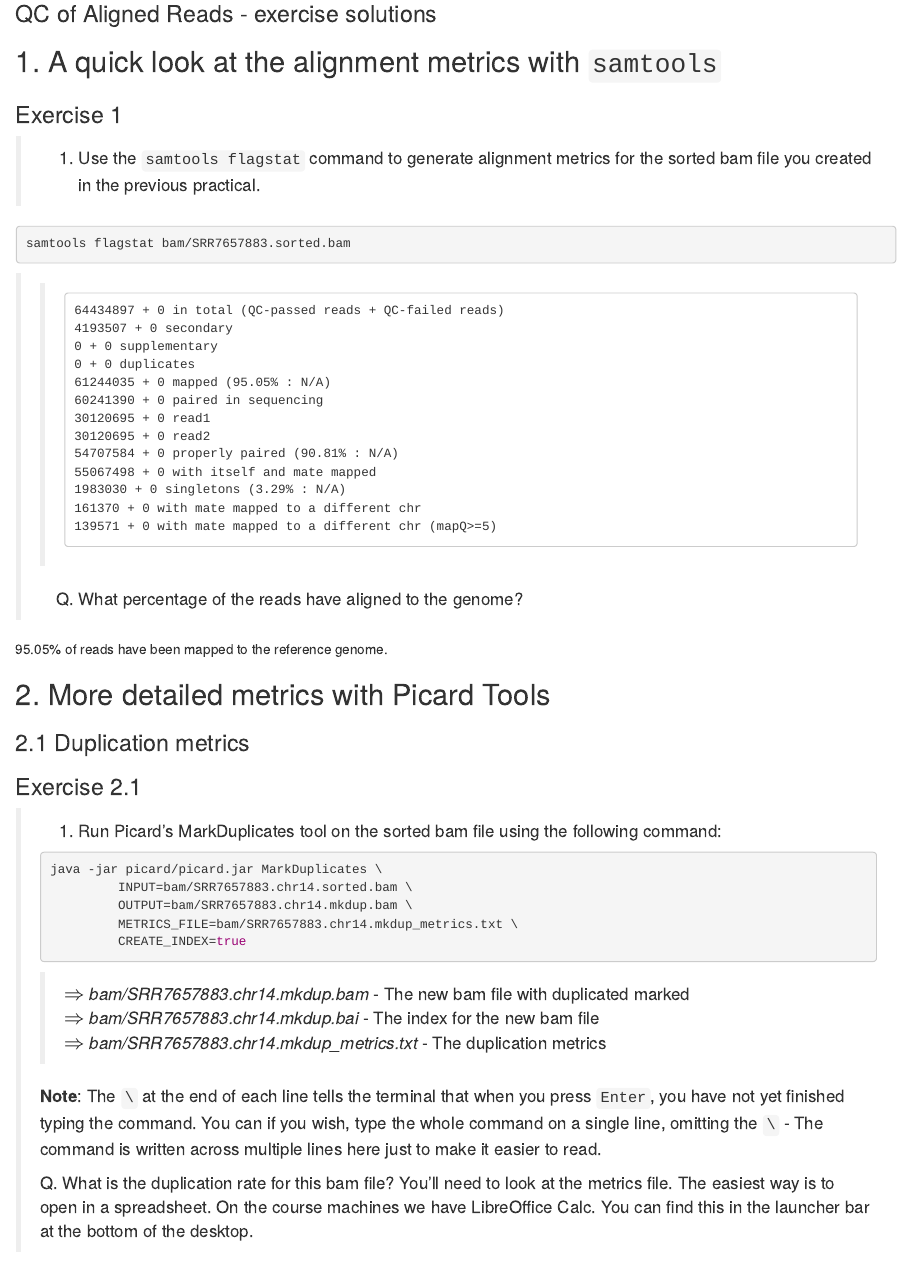
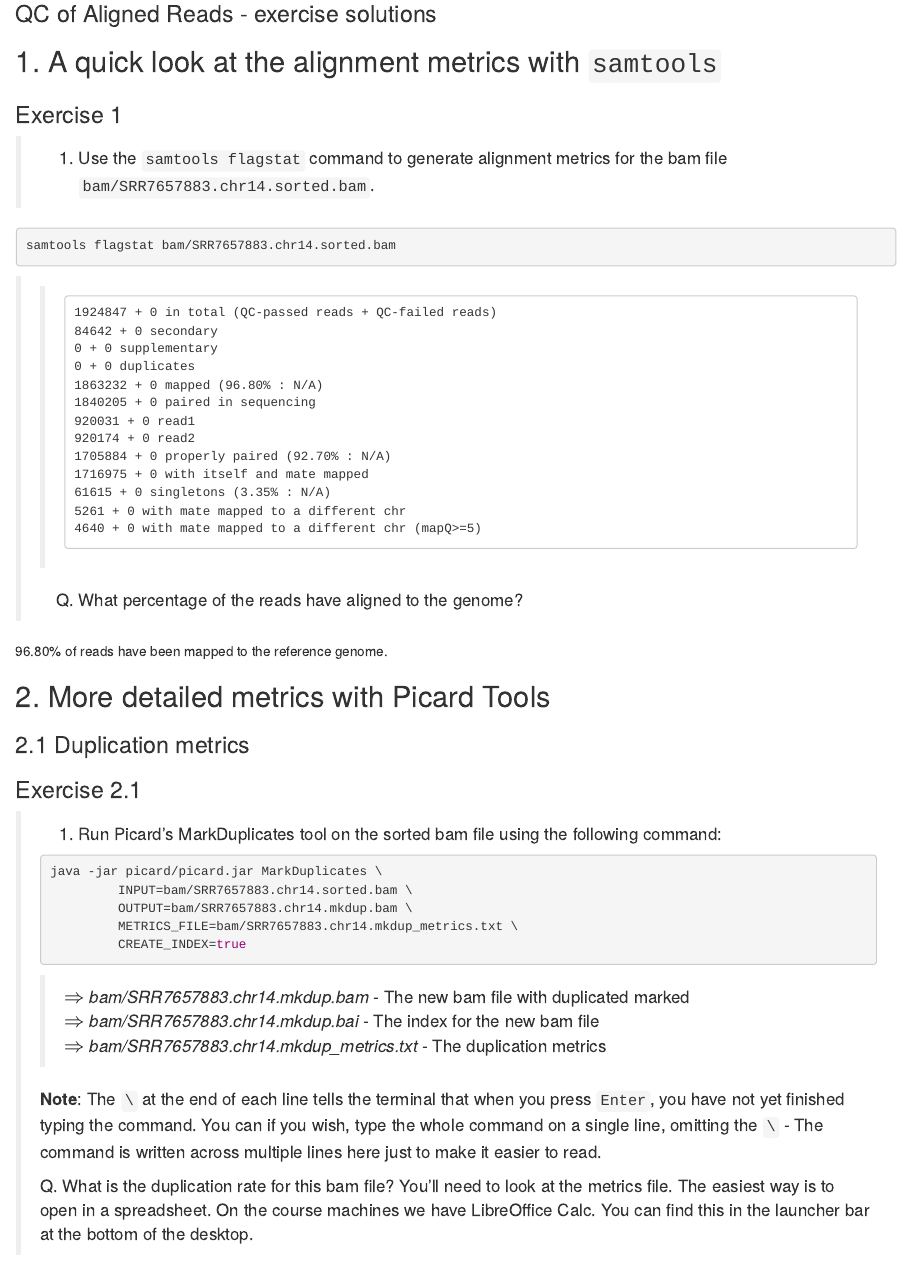
Before and after one commit to bioinformatics-core-shared-training/Bulk_RNAseq_Course_2021_April, an R Markdown document (Markdowns/04_QC_of_aligned_reads_practical.Solutions.Rmd): the page in a window 1100 px wide, from 80 px down. The pictures show the output file Markdowns/04_QC_of_aligned_reads_practical.Solutions.html that the author committed with the source, opened offline.

Commit message:
Change first exercise to use the Chr14 bam (saves problems if the student didnt complete the alignment)

````diff
--- a/Markdowns/04_QC_of_aligned_reads_practical.Solutions.Rmd
+++ b/Markdowns/04_QC_of_aligned_reads_practical.Solutions.Rmd
@@ -11,29 +11,29 @@ output:
 ### Exercise 1
 
 > 1. Use the `samtools flagstat` command to generate alignment metrics for
->    the sorted bam file you created in the previous practical.
+>    the bam file `bam/SRR7657883.chr14.sorted.bam`.
 ```{bash eval=FALSE}
-samtools flagstat bam/SRR7657883.sorted.bam
+samtools flagstat bam/SRR7657883.chr14.sorted.bam
 ```
 >>```
->> 64434897 + 0 in total (QC-passed reads + QC-failed reads)
->> 4193507 + 0 secondary
+>> 1924847 + 0 in total (QC-passed reads + QC-failed reads)
+>> 84642 + 0 secondary
 >> 0 + 0 supplementary
 >> 0 + 0 duplicates
->> 61244035 + 0 mapped (95.05% : N/A)
->> 60241390 + 0 paired in sequencing
->> 30120695 + 0 read1
->> 30120695 + 0 read2
->> 54707584 + 0 properly paired (90.81% : N/A)
->> 55067498 + 0 with itself and mate mapped
->> 1983030 + 0 singletons (3.29% : N/A)
->> 161370 + 0 with mate mapped to a different chr
->> 139571 + 0 with mate mapped to a different chr (mapQ>=5)
+>> 1863232 + 0 mapped (96.80% : N/A)
+>> 1840205 + 0 paired in sequencing
+>> 920031 + 0 read1
+>> 920174 + 0 read2
+>> 1705884 + 0 properly paired (92.70% : N/A)
+>> 1716975 + 0 with itself and mate mapped
+>> 61615 + 0 singletons (3.35% : N/A)
+>> 5261 + 0 with mate mapped to a different chr
+>> 4640 + 0 with mate mapped to a different chr (mapQ>=5)
 >>```
 >
 > Q) What percentage of the reads have aligned to the genome?
 
-95.05% of reads have been mapped to the reference genome.
+96.80% of reads have been mapped to the reference genome.
 
 
 ## 2. More detailed metrics with Picard Tools
````
Also changed, not shown: Markdowns/04_QC_of_aligned_reads_practical.Rmd (+7 -7 lines), Markdowns/04_QC_of_aligned_reads_practical.Solutions.html, Markdowns/04_QC_of_aligned_reads_practical.html, Markdowns/04_QC_of_aligned_reads_practical.pdf, 1 other file.
